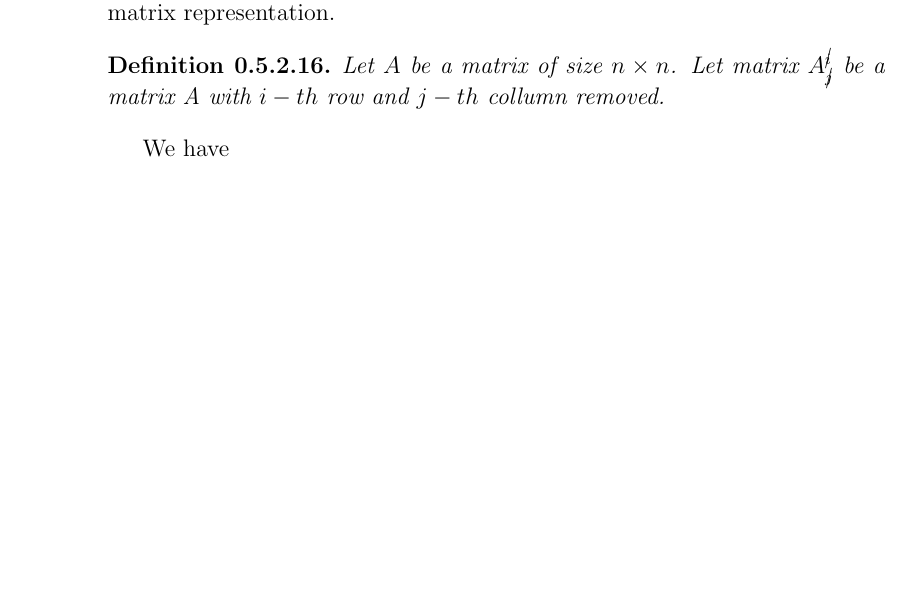
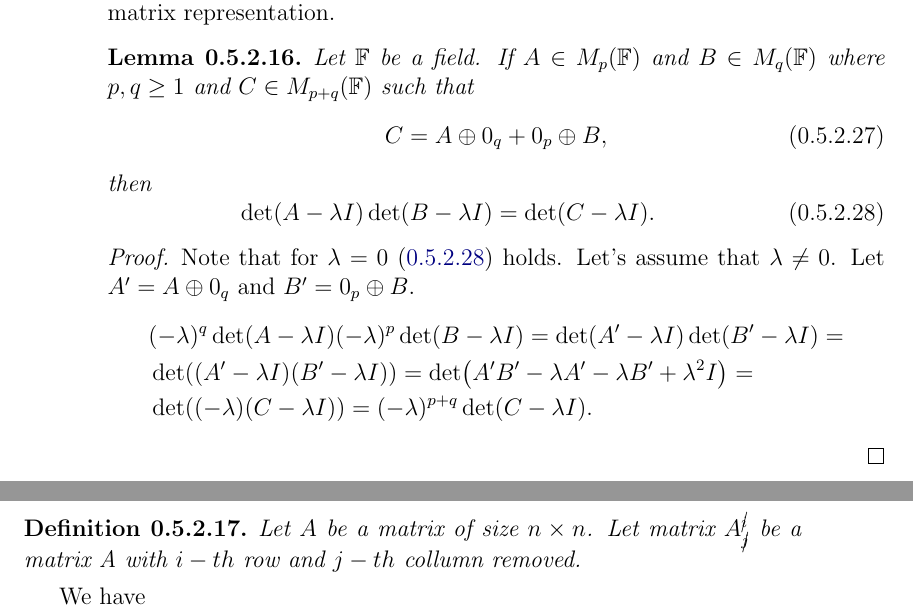
Before and after one commit to warpdynamicsltd/physics, a LaTeX document (math_loose.tex): part of page 30 of 37 before the commit and two parts of pages 30 and 31 of 38 after it, the two joined at a grey line, cut so that both start at the same text, the shorter picture padded with empty space. Compiled offline with pdfLaTeX.

Commit message:
math-110

```diff
--- a/math_loose.tex
+++ b/math_loose.tex
@@ -1466,6 +1466,27 @@ By Lemma \ref{alternative-determinant-def} we have
 
 As an direct conclusion from the above and (\ref{matrix-under-change-of-coordinates}), it follows that determinant is a intristic property of linear operator, which does not depend on matrix representation.
 
+\begin{lemma}
+Let $\Field$ be a field. If $A\in M_p(\Field)$ and $B\in M_q(\Field)$ where $p,q\geq 1$ and $C\in M_{p + q}(\Field)$ such that
+\begin{equation}
+C = A \oplus 0_q + 0_p \oplus B,
+\end{equation}
+then
+\begin{equation}
+\label{direct-sum-determinants}
+\det(A - \lambda I)\det(B - \lambda I) = \det(C - \lambda I).
+\end{equation}
+\end{lemma}
+\begin{proof}
+Note that for $\lambda = 0$ (\ref{direct-sum-determinants}) holds. Let's assume that $\lambda\not=0$. Let
+$A' =  A \oplus 0_q $ and $B' = 0_p \oplus B$.
+\begin{align*}
+& (-\lambda)^q \det(A - \lambda I) (-\lambda)^p \det(B - \lambda I)  = \det(A' - \lambda I)\det(B' - \lambda I) = \\
+& \det((A' - \lambda I )(B' - \lambda I)) = \det(A'B' -\lambda A' - \lambda B' + \lambda^2 I) = \\
+& \det((-\lambda)(C - \lambda I)) = (-\lambda)^{p + q} \det(C - \lambda I).
+\end{align*}
+\end{proof}
+
 \begin{definition}
 Let $A$ be a matrix of size $n\times n$. Let matrix $A^{\cancel{i}}_{\cancel{j}}$ be a matrix A with $i-th$ row and $j-th$ collumn removed.
 \end{definition}
```
Also changed, not shown: main.pdf (deleted).
